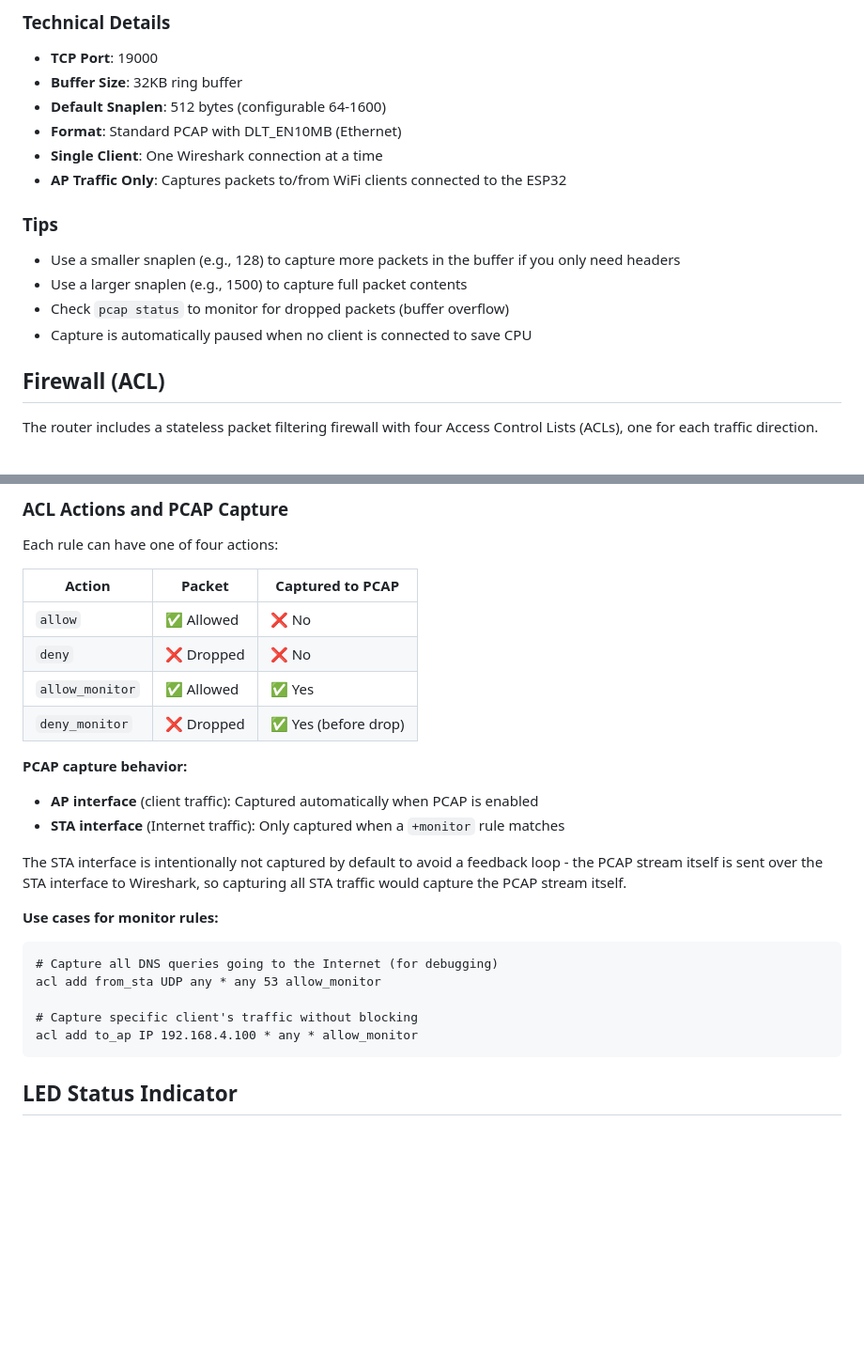
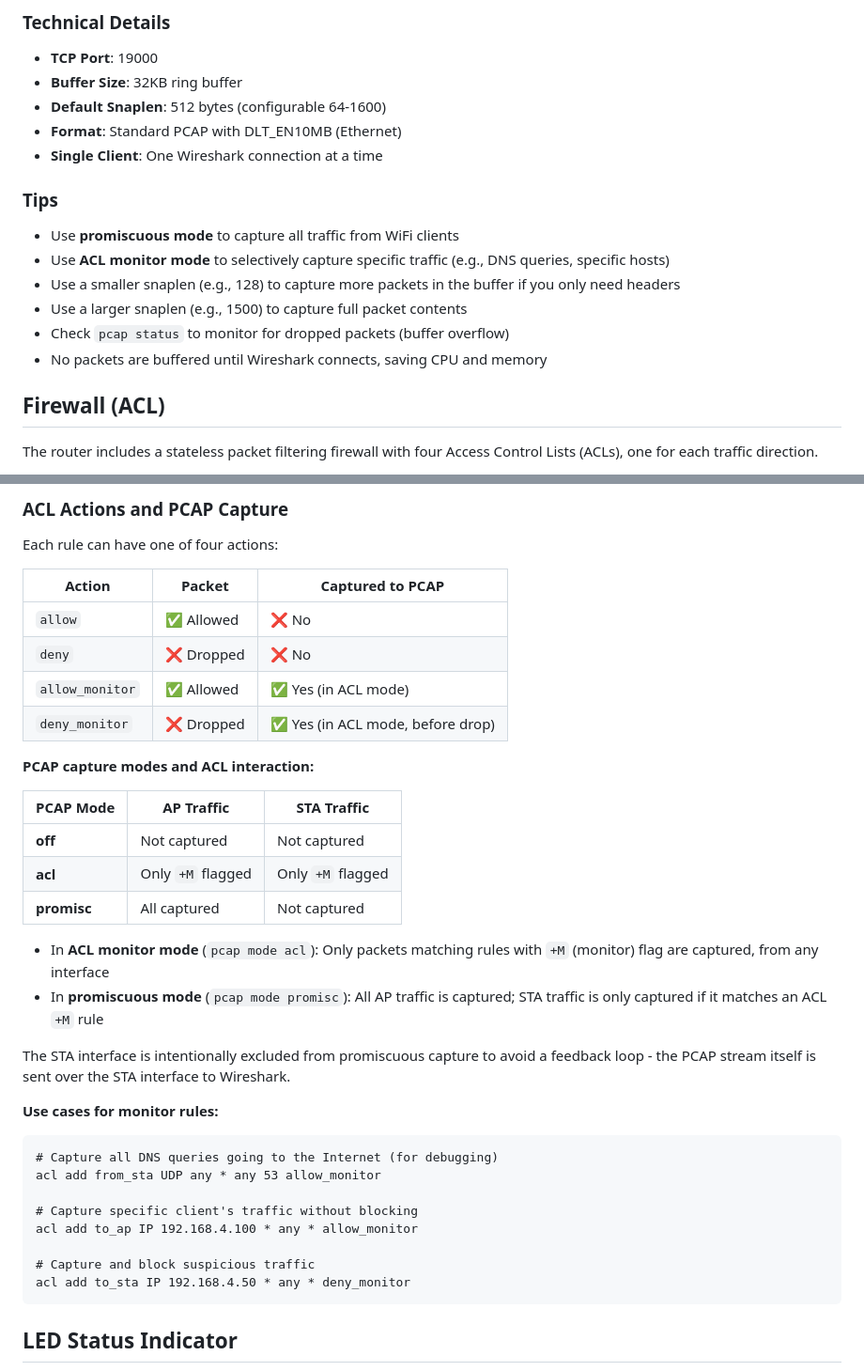
Before and after one commit to martin-ger/esp32_nat_router, a Markdown page: README.md, 2 parts joined by grey strips. Shown at 94% size. Drawn GitHub-style; blank space fills up the shorter version.

````diff
--- a/README.md
+++ b/README.md
@@ -206,14 +228,15 @@ Connection: nc <esp32_ip> 19000 | wireshark -k -i -
 - **Default Snaplen**: 512 bytes (configurable 64-1600)
 - **Format**: Standard PCAP with DLT_EN10MB (Ethernet)
 - **Single Client**: One Wireshark connection at a time
-- **AP Traffic Only**: Captures packets to/from WiFi clients connected to the ESP32
 
 ### Tips
 
+- Use **promiscuous mode** to capture all traffic from WiFi clients
+- Use **ACL monitor mode** to selectively capture specific traffic (e.g., DNS queries, specific hosts)
 - Use a smaller snaplen (e.g., 128) to capture more packets in the buffer if you only need headers
 - Use a larger snaplen (e.g., 1500) to capture full packet contents
 - Check `pcap status` to monitor for dropped packets (buffer overflow)
-- Capture is automatically paused when no client is connected to save CPU
+- No packets are buffered until Wireshark connects, saving CPU and memory
 
 ## Firewall (ACL)
 
@@ -304,15 +327,21 @@ Each rule can have one of four actions:
 |--------|--------|------------------|
 | `allow` | ✅ Allowed | ❌ No |
 | `deny` | ❌ Dropped | ❌ No |
-| `allow_monitor` | ✅ Allowed | ✅ Yes |
-| `deny_monitor` | ❌ Dropped | ✅ Yes (before drop) |
+| `allow_monitor` | ✅ Allowed | ✅ Yes (in ACL mode) |
+| `deny_monitor` | ❌ Dropped | ✅ Yes (in ACL mode, before drop) |
 
-**PCAP capture behavior:**
+**PCAP capture modes and ACL interaction:**
 
-- **AP interface** (client traffic): Captured automatically when PCAP is enabled
-- **STA interface** (Internet traffic): Only captured when a `+monitor` rule matches
+| PCAP Mode | AP Traffic | STA Traffic |
+|-----------|------------|-------------|
+| **off** | Not captured | Not captured |
+| **acl** | Only `+M` flagged | Only `+M` flagged |
+| **promisc** | All captured | Not captured |
 
-The STA interface is intentionally not captured by default to avoid a feedback loop - the PCAP stream itself is sent over the STA interface to Wireshark, so capturing all STA traffic would capture the PCAP stream itself.
+- In **ACL monitor mode** (`pcap mode acl`): Only packets matching rules with `+M` (monitor) flag are captured, from any interface
+- In **promiscuous mode** (`pcap mode promisc`): All AP traffic is captured; STA traffic is only captured if it matches an ACL `+M` rule
+
+The STA interface is intentionally excluded from promiscuous capture to avoid a feedback loop - the PCAP stream itself is sent over the STA interface to Wireshark.
 
 **Use cases for monitor rules:**
 
@@ -322,6 +351,9 @@ acl add from_sta UDP any * any 53 allow_monitor
 
 # Capture specific client's traffic without blocking
 acl add to_ap IP 192.168.4.100 * any * allow_monitor
+
+# Capture and block suspicious traffic
+acl add to_sta IP 192.168.4.50 * any * deny_monitor
 ```
 
 ## LED Status Indicator
````
Also changed, not shown: other parts of README.md (+34 -11 lines), UI_Firewall.png (added), 16 other files.
